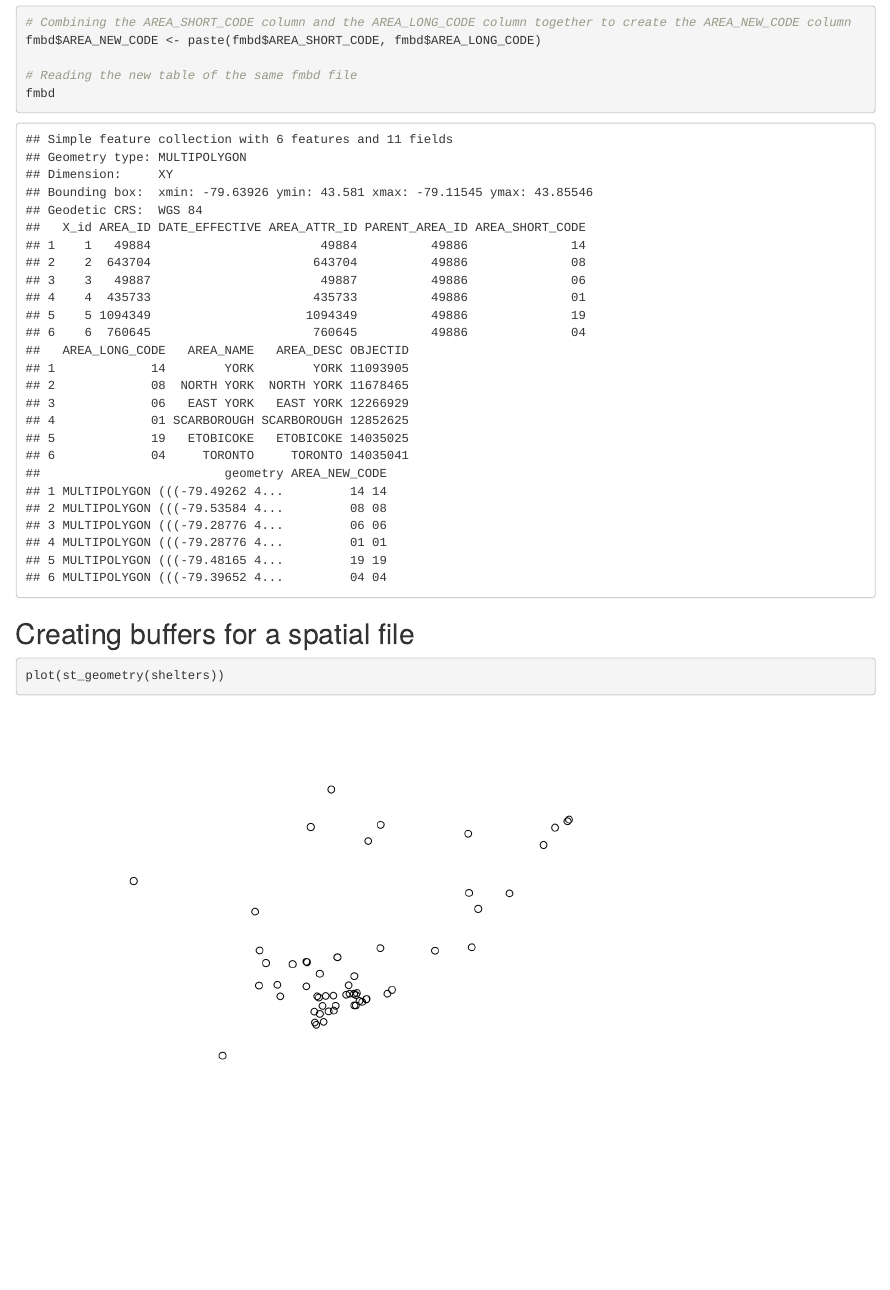
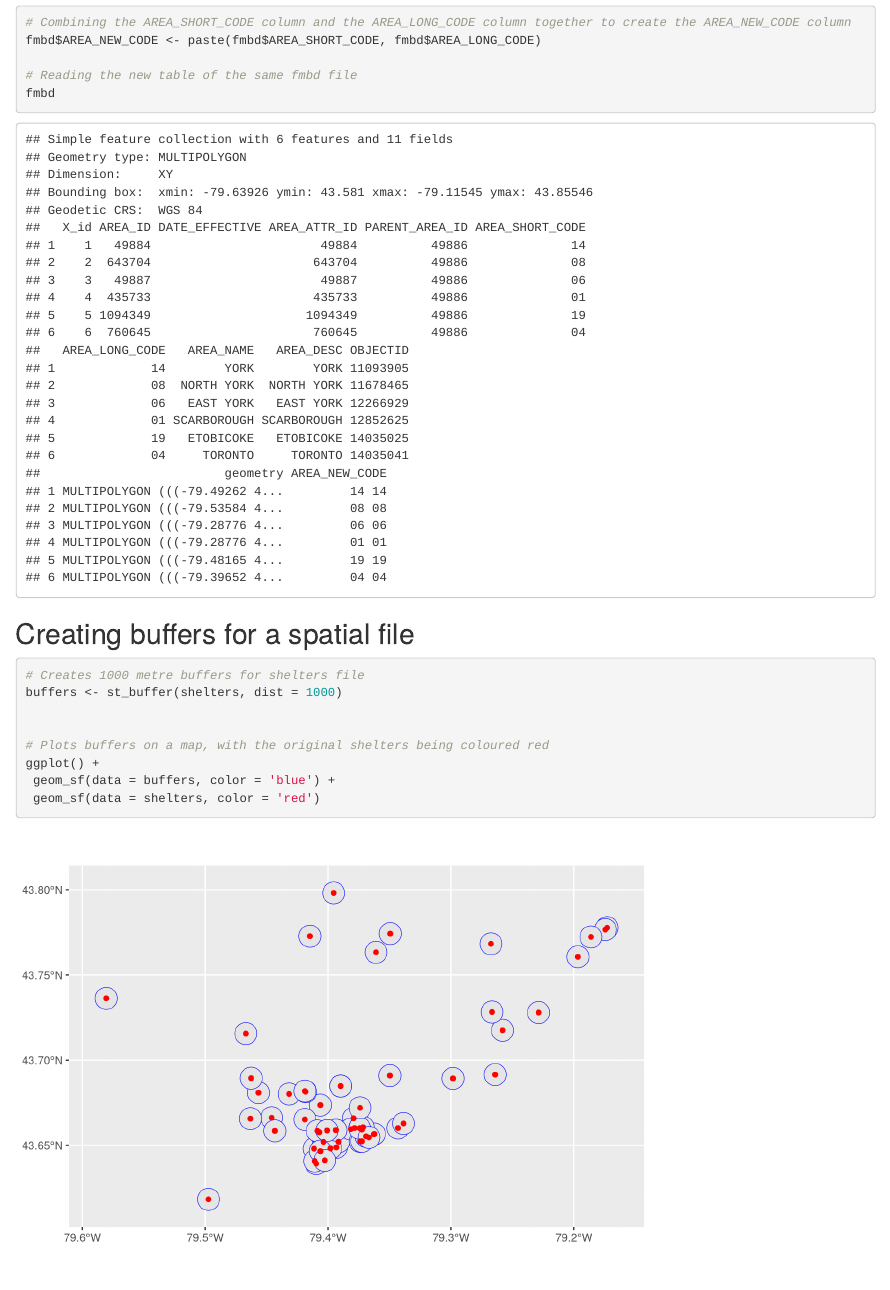
Before and after one commit to cghr-toronto/msa-2024-internship, an R Markdown document (experiments/manipulate.Rmd): the page in a window 1100 px wide, from 4400 px down. Rendered offline with R 4.5, knitr and Pandoc, with nearby package versions.

Commit message:
completed buffers

````diff
--- a/experiments/manipulate.Rmd
+++ b/experiments/manipulate.Rmd
@@ -90,5 +90,12 @@ fmbd
 ```
 ## Creating buffers for a spatial file
 ```{r}
-plot(st_geometry(shelters))
+# Creates 1000 metre buffers for shelters file
+buffers <- st_buffer(shelters, dist = 1000)
+
+
+# Plots buffers on a map, with the original shelters being coloured red
+ggplot() +
+ geom_sf(data = buffers, color = 'blue') +
+ geom_sf(data = shelters, color = 'red')
 ```
````
Also changed, not shown: experiments/manipulate.nb.html.
